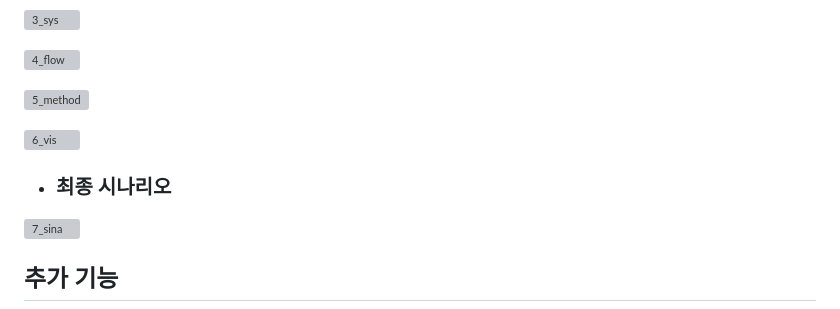
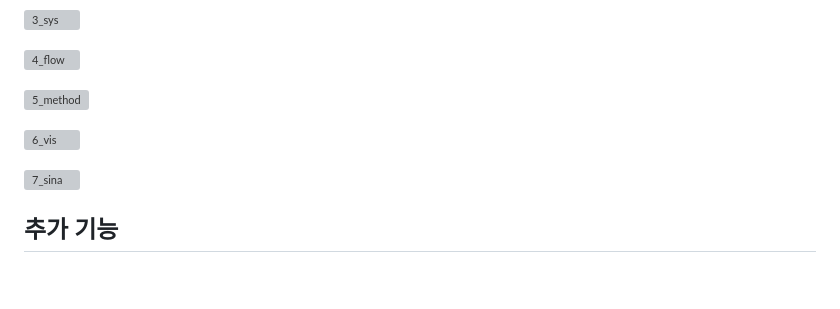
Before and after one commit to jihyung2/sat_simulation, a Markdown page: README.md, the part around the change. GitHub-like rendering; blank space fills up the shorter version; grey boxes are pictures that could not be loaded.

```diff
--- a/README.md
+++ b/README.md
@@ -32,7 +32,6 @@
 
 ![6_vis](https://github.com/jihyung2/sat_simulation/assets/108830942/2344afb5-d75a-41a0-bc18-aa99fb57772c)
 
- - ### 최종 시나리오
 ![7_sina](https://github.com/jihyung2/sat_simulation/assets/108830942/c8678082-9674-4d0d-9b61-67c7a0f64e16)
 
 ## 추가 기능
```
